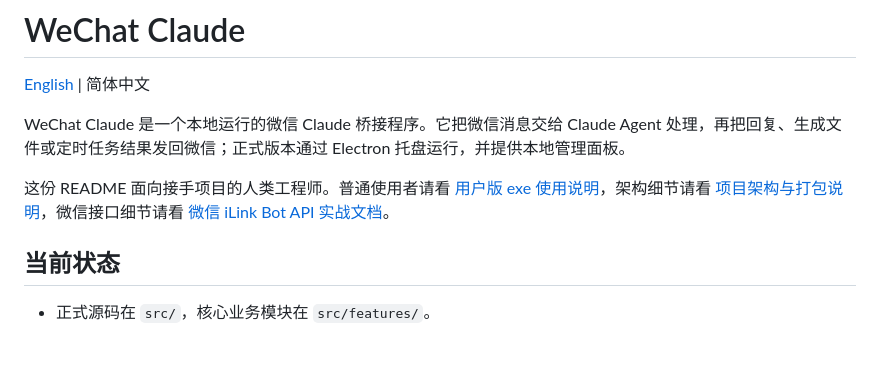
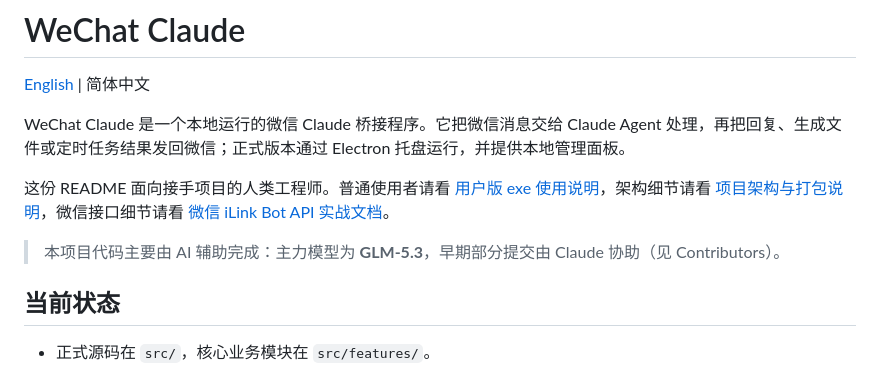
Before and after one commit to spledid123/wechat-claude, a Markdown page: README.md, the part around the change. GitHub-like rendering; blank space fills up the shorter version.

```diff
--- a/README.md
+++ b/README.md
@@ -5,6 +5,8 @@
 WeChat Claude 是一个本地运行的微信 Claude 桥接程序。它把微信消息交给 Claude Agent 处理，再把回复、生成文件或定时任务结果发回微信；正式版本通过 Electron 托盘运行，并提供本地管理面板。
 
 这份 README 面向接手项目的人类工程师。普通使用者请看 [用户版 exe 使用说明](docs/user-exe-guide.md)，架构细节请看 [项目架构与打包说明](docs/architecture.md)，微信接口细节请看 [微信 iLink Bot API 实战文档](docs/wechat-ilink-api.md)。
+
+> 本项目代码主要由 AI 辅助完成：主力模型为 **GLM-5.3**，早期部分提交由 Claude 协助（见 Contributors）。
 
 ## 当前状态
 
```
Also changed, not shown: README.en.md (+2 -0 lines).
